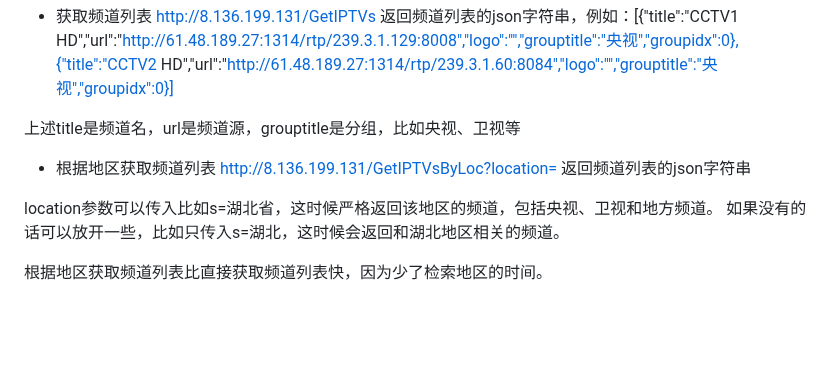
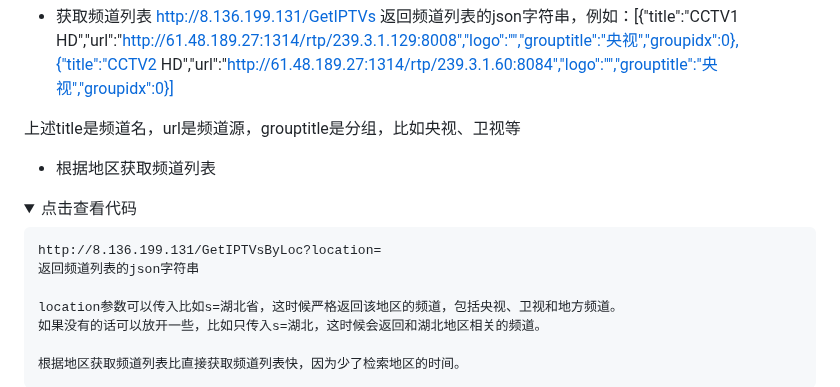
Before and after one commit to HTWMedia/HTV, a Markdown page: README.md, the part around one of its changes. Drawn GitHub-style; folded sections open; blank space fills up the shorter version.

Commit message:
Update README.md
修正样式

````diff
--- a/README.md
+++ b/README.md
@@ -39,6 +39,10 @@ http://8.136.199.131/GetIPTVs
 上述title是频道名，url是频道源，grouptitle是分组，比如央视、卫视等
 
 + 根据地区获取频道列表
+<details>
+<summary>点击查看代码</summary>
+
+```
 http://8.136.199.131/GetIPTVsByLoc?location=
 返回频道列表的json字符串
 
````
Also changed, not shown: other parts of README.md (+2 -0 lines).
